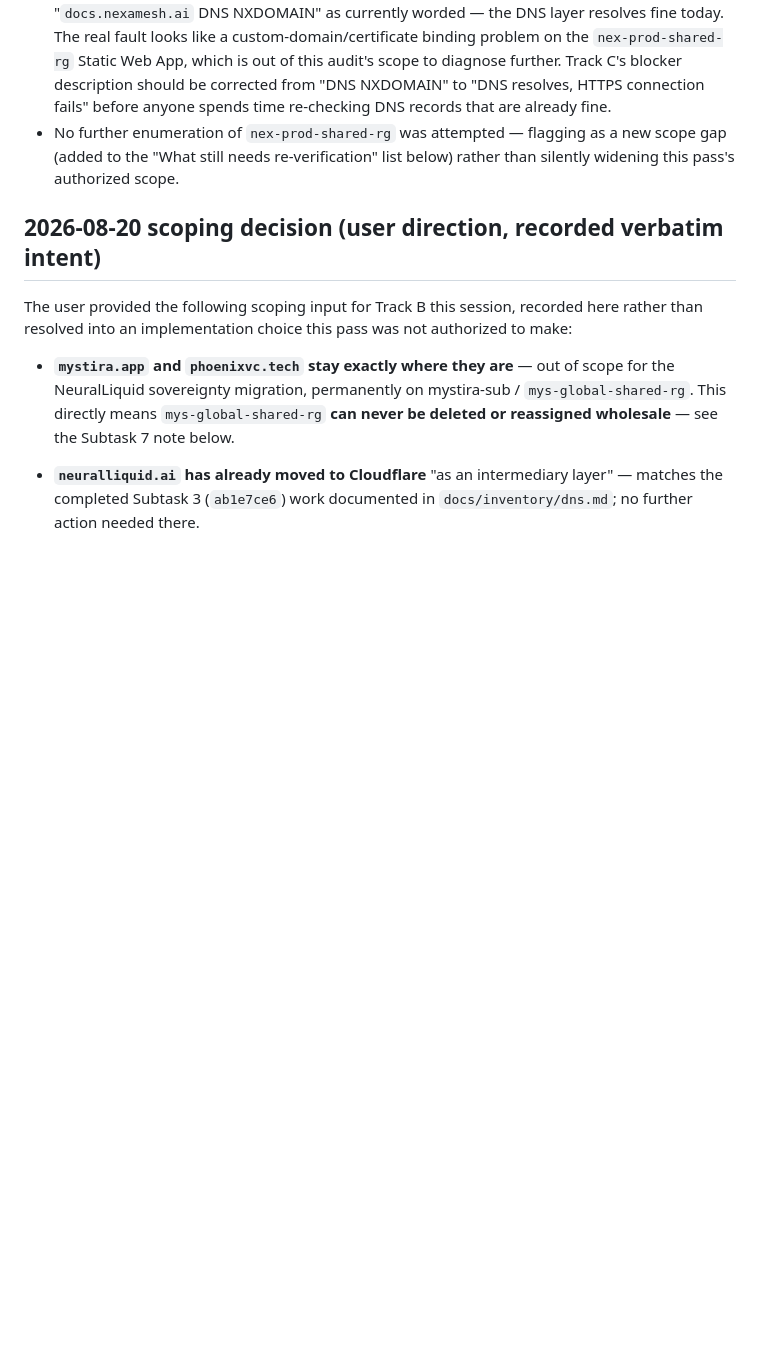
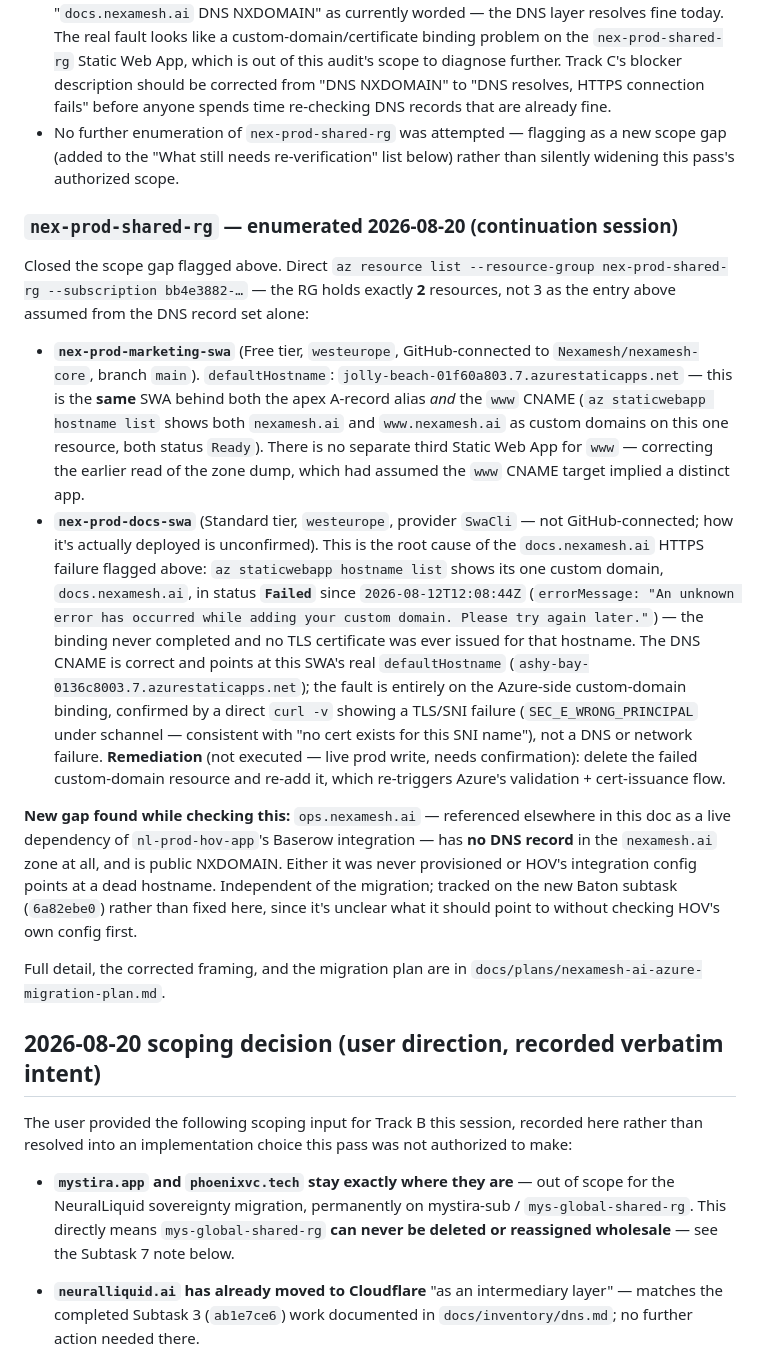
Before and after one commit to neuralliquid/neuralliquid-org, a Markdown page: docs/inventory/azure-resources-mystira-sub.md, the part around one of its changes. GitHub-like rendering; blank space fills up the shorter version.

```diff
--- a/docs/inventory/azure-resources-mystira-sub.md
+++ b/docs/inventory/azure-resources-mystira-sub.md
@@ -262,6 +262,49 @@ different state than `neuralliquid.ai`'s:
   a new scope gap (added to the "What still needs re-verification" list
   below) rather than silently widening this pass's authorized scope.
 
+### `nex-prod-shared-rg` — enumerated 2026-08-20 (continuation session)
+
+Closed the scope gap flagged above. Direct `az resource list
+--resource-group nex-prod-shared-rg --subscription bb4e3882-…` — the RG
+holds exactly **2** resources, not 3 as the entry above assumed from the DNS
+record set alone:
+
+- **`nex-prod-marketing-swa`** (Free tier, `westeurope`, GitHub-connected to
+  `Nexamesh/nexamesh-core`, branch `main`). `defaultHostname`:
+  `jolly-beach-01f60a803.7.azurestaticapps.net` — this is the **same** SWA
+  behind both the apex A-record alias *and* the `www` CNAME (`az staticwebapp
+  hostname list` shows both `nexamesh.ai` and `www.nexamesh.ai` as custom
+  domains on this one resource, both status `Ready`). There is no separate
+  third Static Web App for `www` — correcting the earlier read of the zone
+  dump, which had assumed the `www` CNAME target implied a distinct app.
+- **`nex-prod-docs-swa`** (Standard tier, `westeurope`, provider `SwaCli` —
+  not GitHub-connected; how it's actually deployed is unconfirmed). This is
+  the root cause of the `docs.nexamesh.ai` HTTPS failure flagged above:
+  `az staticwebapp hostname list` shows its one custom domain,
+  `docs.nexamesh.ai`, in status **`Failed`** since `2026-08-12T12:08:44Z`
+  (`errorMessage: "An unknown error has occurred while adding your custom
+  domain. Please try again later."`) — the binding never completed and no
+  TLS certificate was ever issued for that hostname. The DNS CNAME is
+  correct and points at this SWA's real `defaultHostname`
+  (`ashy-bay-0136c8003.7.azurestaticapps.net`); the fault is entirely on the
+  Azure-side custom-domain binding, confirmed by a direct `curl -v` showing
+  a TLS/SNI failure (`SEC_E_WRONG_PRINCIPAL` under schannel — consistent
+  with "no cert exists for this SNI name"), not a DNS or network failure.
+  **Remediation** (not executed — live prod write, needs confirmation):
+  delete the failed custom-domain resource and re-add it, which re-triggers
+  Azure's validation + cert-issuance flow.
+
+**New gap found while checking this:** `ops.nexamesh.ai` — referenced
+elsewhere in this doc as a live dependency of `nl-prod-hov-app`'s Baserow
+integration — has **no DNS record** in the `nexamesh.ai` zone at all, and is
+public NXDOMAIN. Either it was never provisioned or HOV's integration config
+points at a dead hostname. Independent of the migration; tracked on the new
+Baton subtask (`6a82ebe0`) rather than fixed here, since it's unclear what
+it should point to without checking HOV's own config first.
+
+Full detail, the corrected framing, and the migration plan are in
+`docs/plans/nexamesh-ai-azure-migration-plan.md`.
+
 ## 2026-08-20 scoping decision (user direction, recorded verbatim intent)
 
 The user provided the following scoping input for Track B this session,
```
Also changed, not shown: other parts of docs/inventory/azure-resources-mystira-sub.md (+38 -19 lines), docs/handoffs/2026-08-20-nexamesh-migration-continuation.md (added, +106 -0 lines), docs/plans/nexamesh-ai-azure-migration-plan.md (added, +214 -0 lines).
